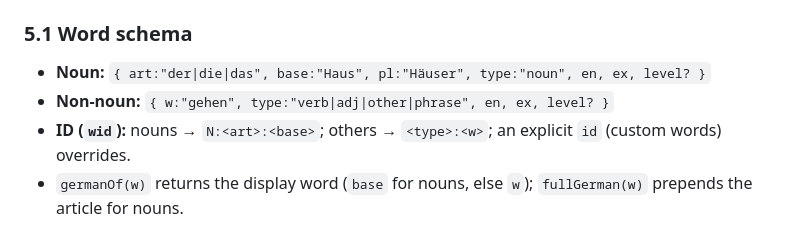
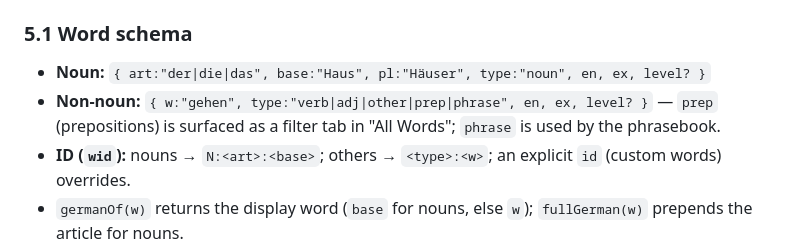
Before and after one commit to SudheshnaR/deutsch-wortschatz, a Markdown page: docs/TDD.md, the part around the change. Rendered like a GitHub page.

Commit message:
Docs: note the prep (preposition) word type + All Words type filters
Follow-up to the Präpositionen tab (PR #15): add `prep` to the TDD non-noun
type union and document the "All Words" type filters (incl. Präpositionen)
in the PRD.

Co-Authored-By: Claude Opus 4.8 <noreply@anthropic.com>
Claude-Session: https://claude.ai/code/session_01MAj5QM59yMQEo8hrMHZLUR

```diff
--- a/docs/TDD.md
+++ b/docs/TDD.md
@@ -96,7 +96,7 @@ The web app is organised by concern inside one file: content data, pure logic, a
 
 ### 5.1 Word schema
 - **Noun:** `{ art:"der|die|das", base:"Haus", pl:"Häuser", type:"noun", en, ex, level? }`
-- **Non-noun:** `{ w:"gehen", type:"verb|adj|other|phrase", en, ex, level? }`
+- **Non-noun:** `{ w:"gehen", type:"verb|adj|other|prep|phrase", en, ex, level? }` — `prep` (prepositions) is surfaced as a filter tab in "All Words"; `phrase` is used by the phrasebook.
 - **ID (`wid`):** nouns → `N:<art>:<base>`; others → `<type>:<w>`; an explicit `id` (custom words) overrides.
 - `germanOf(w)` returns the display word (`base` for nouns, else `w`); `fullGerman(w)` prepends the article for nouns.
 
```
Also changed, not shown: docs/PRD.md (+1 -0 lines).
